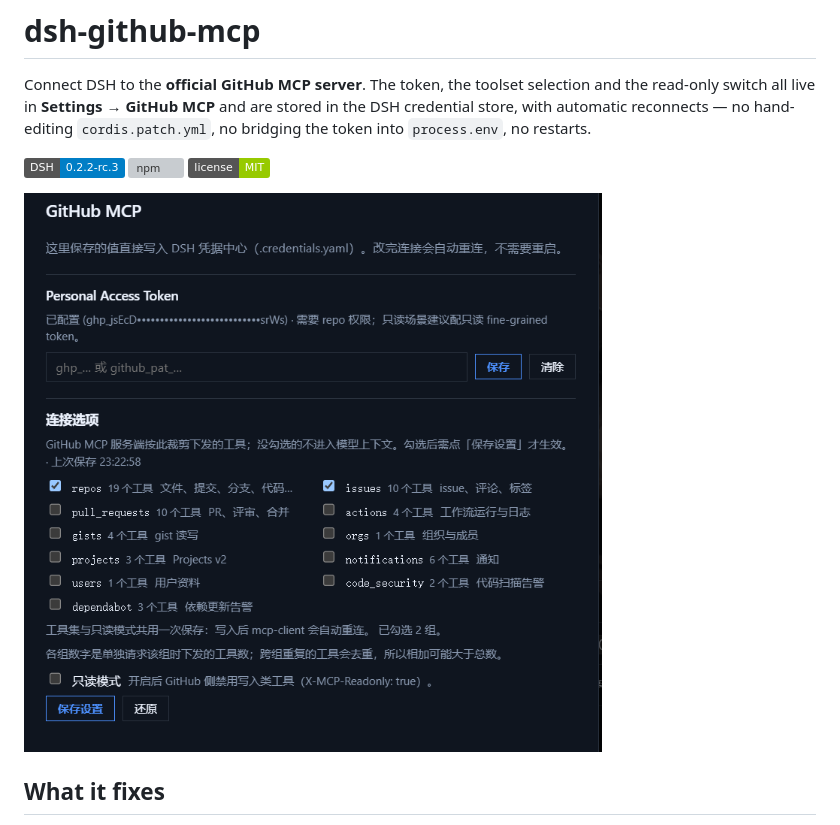
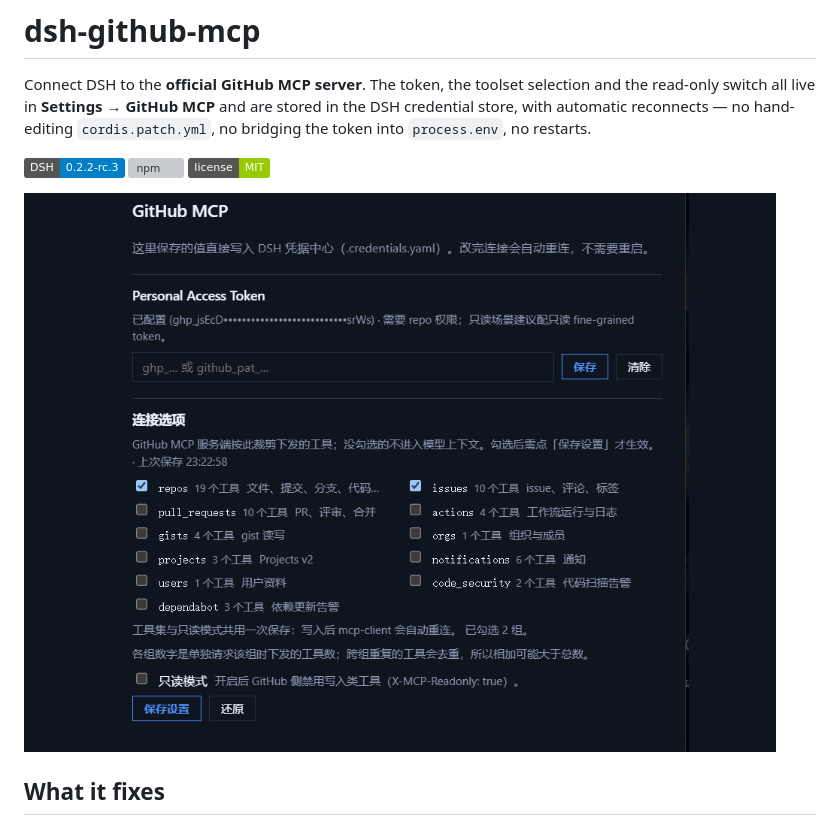
Before and after one commit to ZIye1208/dsh-github-mcp, a Markdown page: README.en.md, the part around the change. Drawn GitHub-style; pictures changed too: docs/preview.png (added); badges without logos; grey boxes are pictures that could not be loaded.

Commit message:
docs: 新增横版预览图 preview.png，README 换用高分 alt（市场按比例与语义挑图）

```diff
--- a/README.en.md
+++ b/README.en.md
@@ -6,7 +6,7 @@ Connect DSH to the **official GitHub MCP server**. The token, the toolset select
 ![npm](https://img.shields.io/npm/v/dsh-github-mcp)
 ![license](https://img.shields.io/badge/license-MIT-green)
 
-![Settings: connection options](https://raw.githubusercontent.com/ZIye1208/dsh-github-mcp/main/docs/settings.png)
+![Main UI screenshot · connection options and toolsets](https://raw.githubusercontent.com/ZIye1208/dsh-github-mcp/main/docs/preview.png)
 
 ## What it fixes
 
```
Also changed, not shown: README.md (+1 -1 lines), 1 other file.
